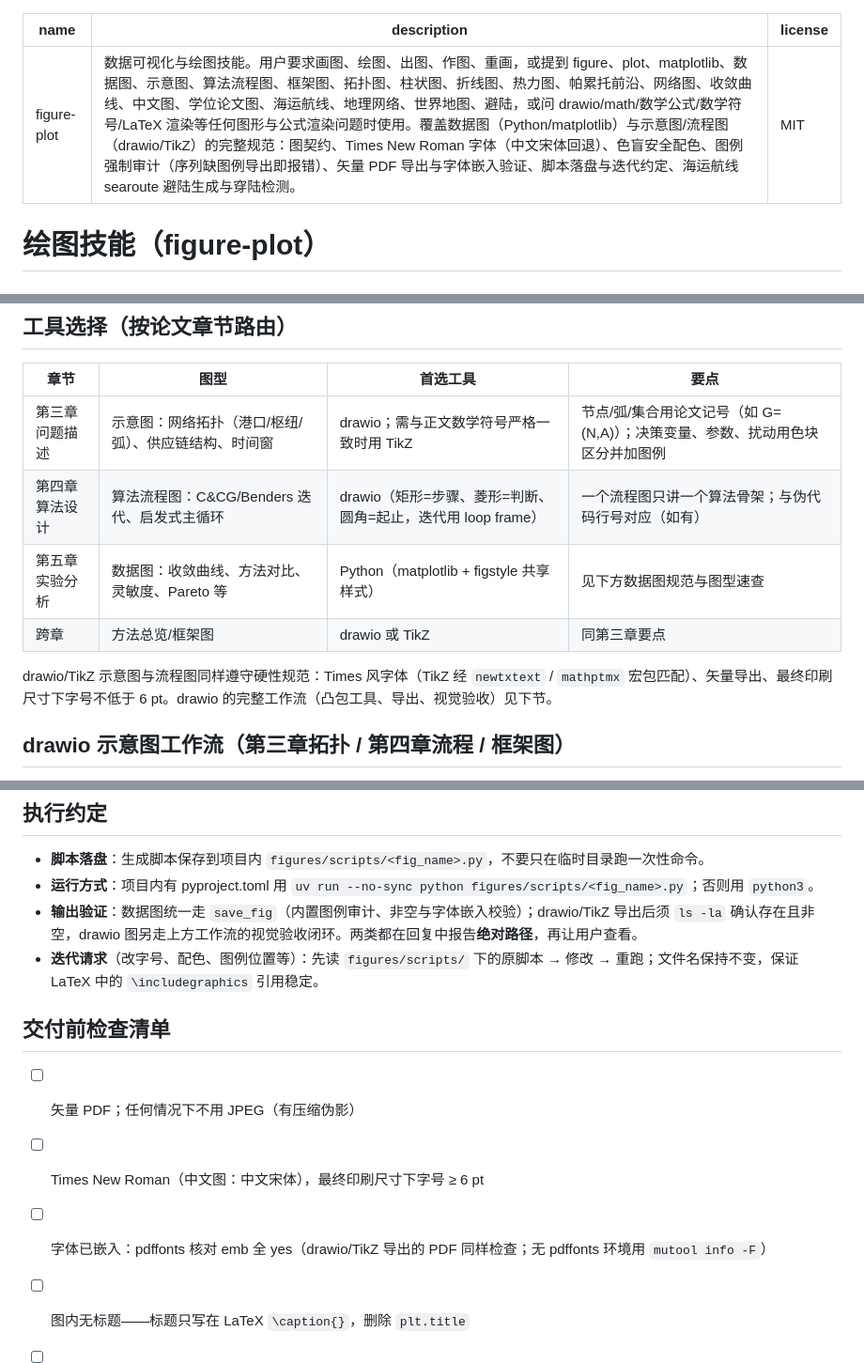
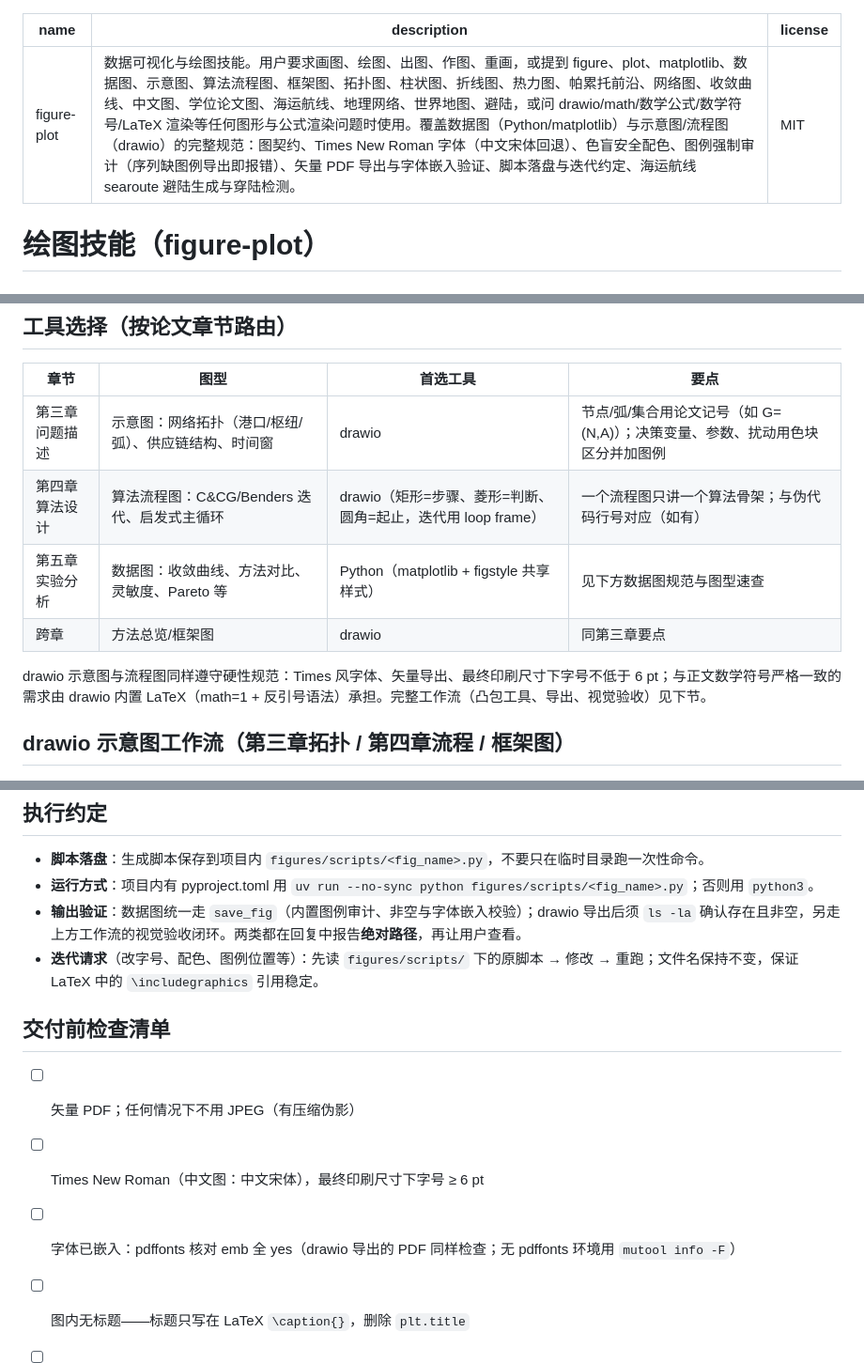
Before and after one commit to pengkangzhen/scientific-research-plugin, a Markdown page: skills/figure-plot/SKILL.md, 3 parts joined by grey strips. Shown at 94% size. GitHub-like rendering.

Commit message:
refactor(figure-plot): drop the TikZ route — drawio covers all schematics
Schematic/flow diagrams now route exclusively to drawio; the
mathematical-notation consistency that motivated the TikZ fallback is
already handled by drawio's built-in LaTeX (math=1 + backtick syntax).
Removes TikZ from the trigger description, tool-routing table, hard
rules, export checks and the pre-delivery checklist.

```diff
--- a/skills/figure-plot/SKILL.md
+++ b/skills/figure-plot/SKILL.md
@@ -1,6 +1,6 @@
 ---
 name: figure-plot
-description: 数据可视化与绘图技能。用户要求画图、绘图、出图、作图、重画，或提到 figure、plot、matplotlib、数据图、示意图、算法流程图、框架图、拓扑图、柱状图、折线图、热力图、帕累托前沿、网络图、收敛曲线、中文图、学位论文图、海运航线、地理网络、世界地图、避陆，或问 drawio/math/数学公式/数学符号/LaTeX 渲染等任何图形与公式渲染问题时使用。覆盖数据图（Python/matplotlib）与示意图/流程图（drawio/TikZ）的完整规范：图契约、Times New Roman 字体（中文宋体回退）、色盲安全配色、图例强制审计（序列缺图例导出即报错）、矢量 PDF 导出与字体嵌入验证、脚本落盘与迭代约定、海运航线 searoute 避陆生成与穿陆检测。
+description: 数据可视化与绘图技能。用户要求画图、绘图、出图、作图、重画，或提到 figure、plot、matplotlib、数据图、示意图、算法流程图、框架图、拓扑图、柱状图、折线图、热力图、帕累托前沿、网络图、收敛曲线、中文图、学位论文图、海运航线、地理网络、世界地图、避陆，或问 drawio/math/数学公式/数学符号/LaTeX 渲染等任何图形与公式渲染问题时使用。覆盖数据图（Python/matplotlib）与示意图/流程图（drawio）的完整规范：图契约、Times New Roman 字体（中文宋体回退）、色盲安全配色、图例强制审计（序列缺图例导出即报错）、矢量 PDF 导出与字体嵌入验证、脚本落盘与迭代约定、海运航线 searoute 避陆生成与穿陆检测。
 license: MIT
 ---
 
@@ -21,12 +21,12 @@ license: MIT
 
 | 章节 | 图型 | 首选工具 | 要点 |
 |---|---|---|---|
-| 第三章 问题描述 | 示意图：网络拓扑（港口/枢纽/弧）、供应链结构、时间窗 | drawio；需与正文数学符号严格一致时用 TikZ | 节点/弧/集合用论文记号（如 G=(N,A)）；决策变量、参数、扰动用色块区分并加图例 |
+| 第三章 问题描述 | 示意图：网络拓扑（港口/枢纽/弧）、供应链结构、时间窗 | drawio | 节点/弧/集合用论文记号（如 G=(N,A)）；决策变量、参数、扰动用色块区分并加图例 |
 | 第四章 算法设计 | 算法流程图：C&CG/Benders 迭代、启发式主循环 | drawio（矩形=步骤、菱形=判断、圆角=起止，迭代用 loop frame） | 一个流程图只讲一个算法骨架；与伪代码行号对应（如有） |
 | 第五章 实验分析 | 数据图：收敛曲线、方法对比、灵敏度、Pareto 等 | Python（matplotlib + figstyle 共享样式） | 见下方数据图规范与图型速查 |
-| 跨章 | 方法总览/框架图 | drawio 或 TikZ | 同第三章要点 |
+| 跨章 | 方法总览/框架图 | drawio | 同第三章要点 |
 
-drawio/TikZ 示意图与流程图同样遵守硬性规范：Times 风字体（TikZ 经 `newtxtext` / `mathptmx` 宏包匹配）、矢量导出、最终印刷尺寸下字号不低于 6 pt。drawio 的完整工作流（凸包工具、导出、视觉验收）见下节。
+drawio 示意图与流程图同样遵守硬性规范：Times 风字体、矢量导出、最终印刷尺寸下字号不低于 6 pt；与正文数学符号严格一致的需求由 drawio 内置 LaTeX（math=1 + 反引号语法）承担。完整工作流（凸包工具、导出、视觉验收）见下节。
 
 ## drawio 示意图工作流（第三章拓扑 / 第四章流程 / 框架图）
 
@@ -153,14 +153,14 @@ save_fig(fig, "fig5_convergence", outdir="figures")
 
 - **脚本落盘**：生成脚本保存到项目内 `figures/scripts/<fig_name>.py`，不要只在临时目录跑一次性命令。
 - **运行方式**：项目内有 pyproject.toml 用 `uv run --no-sync python figures/scripts/<fig_name>.py`；否则用 `python3`。
-- **输出验证**：数据图统一走 `save_fig`（内置图例审计、非空与字体嵌入校验）；drawio/TikZ 导出后须 `ls -la` 确认存在且非空，drawio 图另走上方工作流的视觉验收闭环。两类都在回复中报告**绝对路径**，再让用户查看。
+- **输出验证**：数据图统一走 `save_fig`（内置图例审计、非空与字体嵌入校验）；drawio 导出后须 `ls -la` 确认存在且非空，另走上方工作流的视觉验收闭环。两类都在回复中报告**绝对路径**，再让用户查看。
 - **迭代请求**（改字号、配色、图例位置等）：先读 `figures/scripts/` 下的原脚本 → 修改 → 重跑；文件名保持不变，保证 LaTeX 中的 `\includegraphics` 引用稳定。
 
 ## 交付前检查清单
 
 - [ ] 矢量 PDF；任何情况下不用 JPEG（有压缩伪影）
 - [ ] Times New Roman（中文图：中文宋体），最终印刷尺寸下字号 ≥ 6 pt
-- [ ] 字体已嵌入：pdffonts 核对 emb 全 yes（drawio/TikZ 导出的 PDF 同样检查；无 pdffonts 环境用 `mutool info -F`）
+- [ ] 字体已嵌入：pdffonts 核对 emb 全 yes（drawio 导出的 PDF 同样检查；无 pdffonts 环境用 `mutool info -F`）
 - [ ] 图内无标题——标题只写在 LaTeX `\caption{}`，删除 `plt.title`
 - [ ] 色盲安全配色 + 灰度可辨
 - [ ] 轴标签齐全、带单位
```
